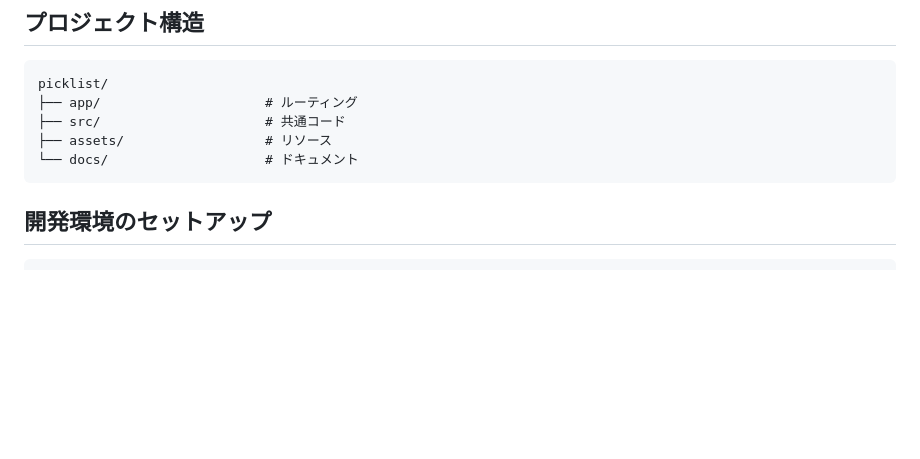
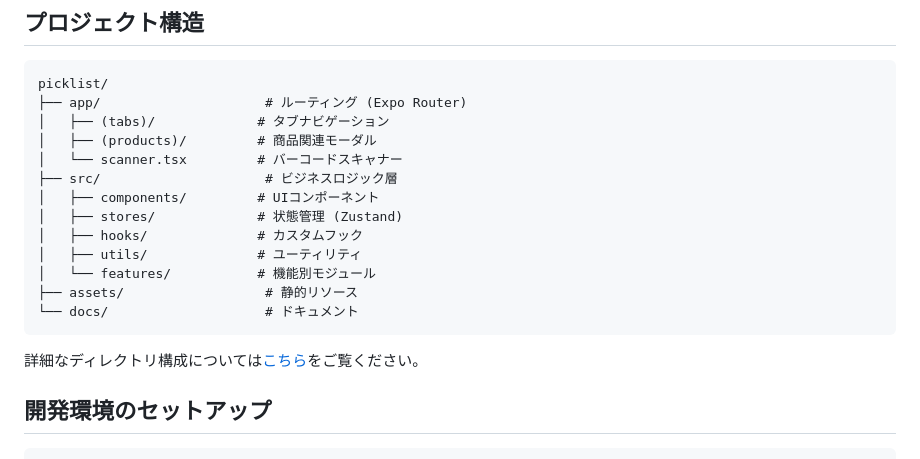
Before and after one commit to araitatsuya-code/picklist, a Markdown page: README.md, the part around the change. GitHub-like rendering; blank space fills up the shorter version.

Commit message:
docs: README.mdとディレクトリ構成ドキュメントを更新し、詳細なプロジェクト構成を追加

````diff
--- a/README.md
+++ b/README.md
@@ -90,11 +90,21 @@ https://github.com/user-attachments/assets/96f6c529-898d-46f6-8bc3-5812914340b3
 
 ```
 picklist/
-├── app/                     # ルーティング
-├── src/                     # 共通コード
-├── assets/                  # リソース
+├── app/                     # ルーティング (Expo Router)
+│   ├── (tabs)/             # タブナビゲーション
+│   ├── (products)/         # 商品関連モーダル
+│   └── scanner.tsx         # バーコードスキャナー
+├── src/                     # ビジネスロジック層
+│   ├── components/         # UIコンポーネント
+│   ├── stores/             # 状態管理 (Zustand)
+│   ├── hooks/              # カスタムフック
+│   ├── utils/              # ユーティリティ
+│   └── features/           # 機能別モジュール
+├── assets/                  # 静的リソース
 └── docs/                    # ドキュメント
 ```
+
+詳細なディレクトリ構成については[こちら](docs/directory-structure.md)をご覧ください。
 
 ## 開発環境のセットアップ
 
````
Also changed, not shown: docs/directory-structure.md (added, +244 -0 lines).
